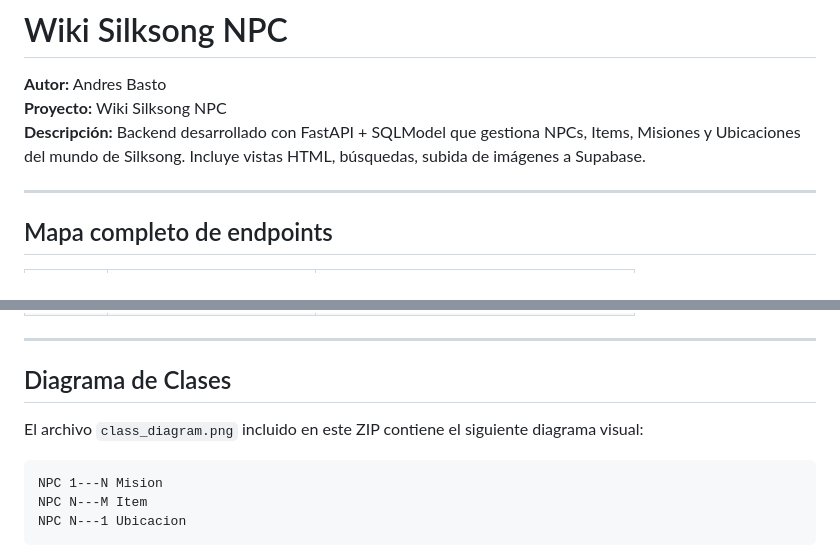
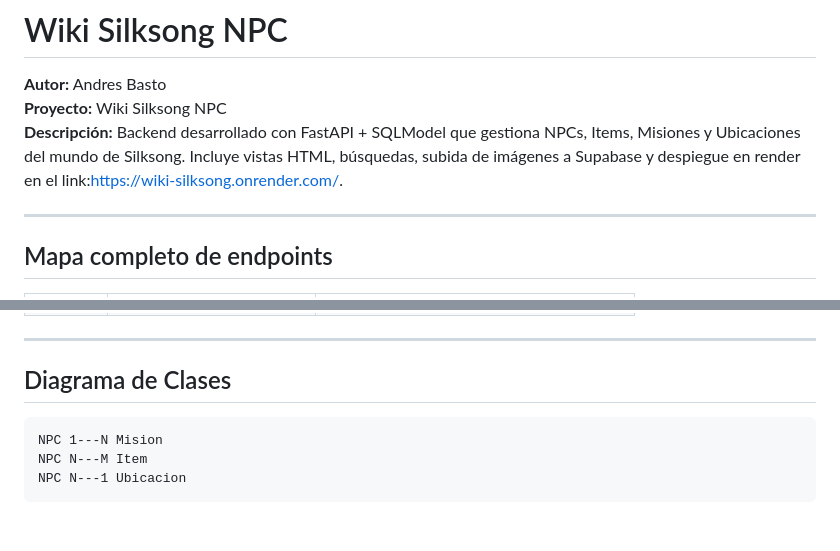
Before and after one commit to Andres1549/proyecto_npc, a Markdown page: README.md, 2 parts joined by grey strips. Drawn GitHub-style; blank space fills up the shorter version.

Commit message:
actualizacion readme

````diff
--- a/README.md
+++ b/README.md
@@ -3,7 +3,7 @@
 
 **Autor:** Andres Basto
 **Proyecto:** Wiki Silksong NPC
-**Descripción:** Backend desarrollado con FastAPI + SQLModel que gestiona NPCs, Items, Misiones y Ubicaciones del mundo de Silksong. Incluye vistas HTML, búsquedas, subida de imágenes a Supabase.
+**Descripción:** Backend desarrollado con FastAPI + SQLModel que gestiona NPCs, Items, Misiones y Ubicaciones del mundo de Silksong. Incluye vistas HTML, búsquedas, subida de imágenes a Supabase y despiegue en render en el link:https://wiki-silksong.onrender.com/.
 
 ---
 
@@ -47,8 +47,6 @@
 
 ##  Diagrama de Clases
 
-El archivo `class_diagram.png` incluido en este ZIP contiene el siguiente diagrama visual:
-
 ```
 NPC 1---N Mision
 NPC N---M Item
````
